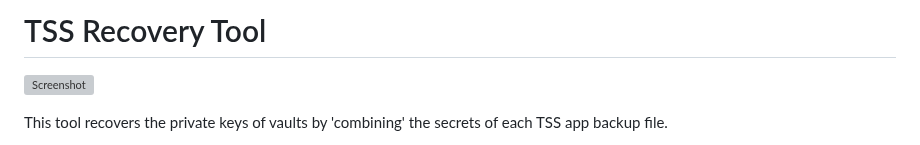
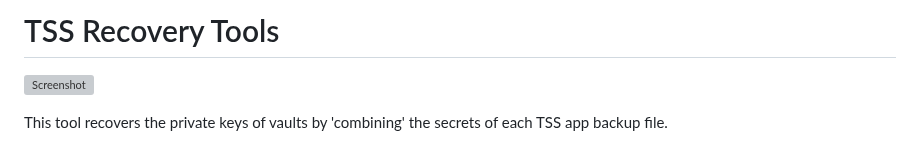
Before and after one commit to IoFinnet/io-vault-disaster-recovery-cli, a Markdown page: README.md, the part around the change. GitHub-like rendering; grey boxes are pictures that could not be loaded.

Commit message:
chore: update readme

```diff
--- a/README.md
+++ b/README.md
@@ -1,4 +1,4 @@
-# TSS Recovery Tool
+# TSS Recovery Tools
 ![Screenshot](https://github.com/user-attachments/assets/d1ab307a-6059-44d1-828a-be27d0fb9944)
 
 This tool recovers the private keys of vaults by
```
